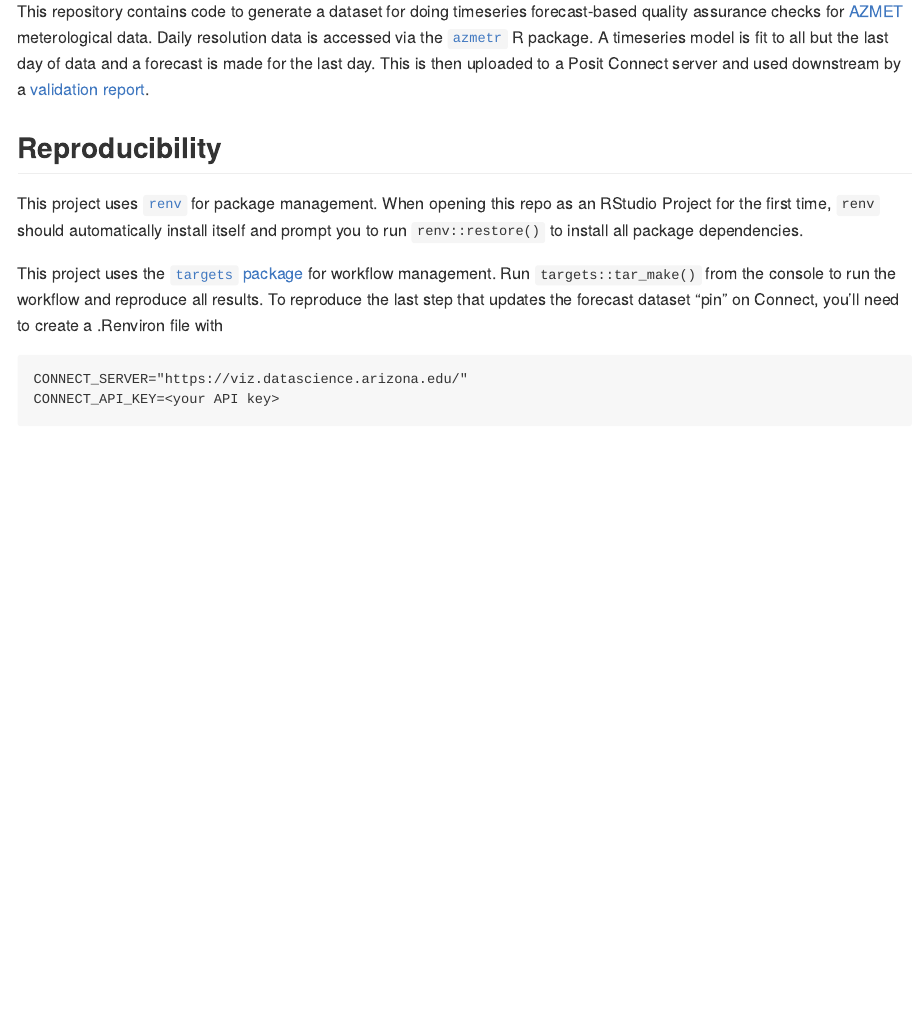
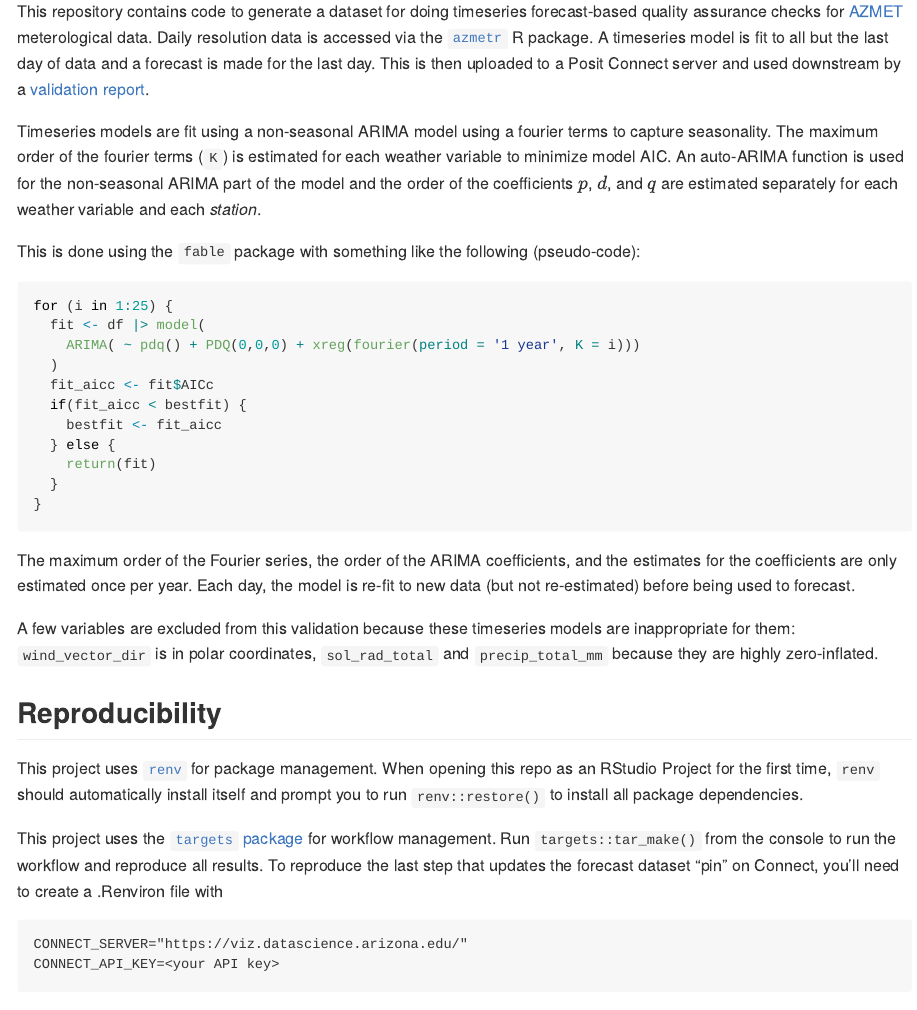
Before and after one commit to uace-azmet/azmet-forecast-qa, a Quarto document (README.qmd): the page in a window 1100 px wide, from 200 px down. The pictures show the output file README.md that the author committed with the source, drawn offline in the style of GitHub; long lines of code are wrapped; badge pictures from the web are left out.

Commit message:
add more detail about model

````diff
--- a/README.qmd
+++ b/README.qmd
@@ -10,7 +10,32 @@ format: gfm
 [![targets-workflow](https://github.com/cct-datascience/azmet-qaqc/actions/workflows/targets.yaml/badge.svg)](https://github.com/cct-datascience/azmet-qaqc/actions/workflows/targets.yaml)
 <!-- badges: end -->
 
-This repository contains code to generate a dataset for doing timeseries forecast-based quality assurance checks for  [AZMET](https://ag.arizona.edu/azmet/) meterological data.  Daily resolution data is accessed via the [`azmetr`](https://github.com/cct-datascience/azmetr) R package. A timeseries model is fit to all but the last day of data and a forecast is made for the last day. This is then uploaded to a Posit Connect server and used downstream by a [validation report](https://github.com/cct-datascience/azmet-qa-dashboard).
+This repository contains code to generate a dataset for doing timeseries forecast-based quality assurance checks for  [AZMET](https://ag.arizona.edu/azmet/) meterological data.  Daily resolution data is accessed via the [`azmetr`](https://github.com/uace-azmet/azmetr) R package. A timeseries model is fit to all but the last day of data and a forecast is made for the last day. This is then uploaded to a Posit Connect server and used downstream by a [validation report](https://github.com/uace-azmet/azmet-qa-dashboard).
+
+Timeseries models are fit using a non-seasonal ARIMA model using a fourier terms to capture seasonality.
+The maximum order of the fourier terms (`K`) is estimated for each weather variable to minimize model AIC.
+An auto-ARIMA function is used for the non-seasonal ARIMA part of the model and the order of the coefficients $p$, $d$, and $q$ are estimated separately for each weather variable and each *station*.
+
+This is done using the `fable` package with something like the following (pseudo-code):
+
+``` r
+for (i in 1:25) {
+  fit <- df |> model(
+    ARIMA( ~ pdq() + PDQ(0,0,0) + xreg(fourier(period = '1 year', K = i)))
+  )
+  fit_aicc <- fit$AICc
+  if(fit_aicc < bestfit) {
+    bestfit <- fit_aicc
+  } else {
+    return(fit)
+  }
+}
+```
+
+The maximum order of the Fourier series, the order of the ARIMA coefficients, and the estimates for the coefficients are only estimated once per year.
+Each day, the model is re-fit to new data (but not re-estimated) before being used to forecast.
+
+A few variables are excluded from this validation because these timeseries models are inappropriate for them: `wind_vector_dir` is in polar coordinates, `sol_rad_total` and `precip_total_mm` because they are highly zero-inflated.
 
 ## Reproducibility
 
````
Also changed, not shown: README.md, README.qmd (8 more changed lines).
